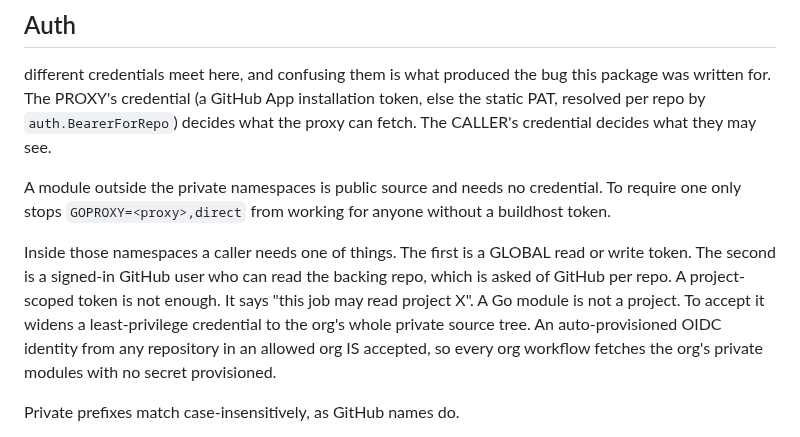
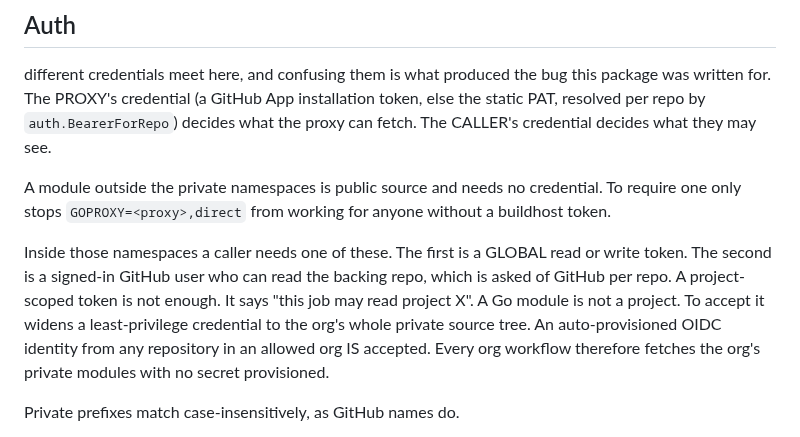
Before and after one commit to wow-look-at-my/buildhost, a Markdown page: docs/formats/goproxy.md, the part around the change. Rendered like a GitHub page.

Commit message:
Split the long sentence the master merge brought into goproxy.md
ste-lint reads the lines the merge added, and one sentence there ran to
26 words. The same line also lost a word to an earlier count cut.

Co-Authored-By: Claude Opus 5.5 <noreply@anthropic.com>
Claude-Session: https://claude.ai/code/session_01F5ce7jkJFVzL7UELACG3xL

```diff
--- a/docs/formats/goproxy.md
+++ b/docs/formats/goproxy.md
@@ -88,7 +88,7 @@ different credentials meet here, and confusing them is what produced the bug thi
 
 A module outside the private namespaces is public source and needs no credential. To require one only stops `GOPROXY=<proxy>,direct` from working for anyone without a buildhost token.
 
-Inside those namespaces a caller needs one of things. The first is a GLOBAL read or write token. The second is a signed-in GitHub user who can read the backing repo, which is asked of GitHub per repo. A project-scoped token is not enough. It says "this job may read project X". A Go module is not a project. To accept it widens a least-privilege credential to the org's whole private source tree. An auto-provisioned OIDC identity from any repository in an allowed org IS accepted, so every org workflow fetches the org's private modules with no secret provisioned.
+Inside those namespaces a caller needs one of these. The first is a GLOBAL read or write token. The second is a signed-in GitHub user who can read the backing repo, which is asked of GitHub per repo. A project-scoped token is not enough. It says "this job may read project X". A Go module is not a project. To accept it widens a least-privilege credential to the org's whole private source tree. An auto-provisioned OIDC identity from any repository in an allowed org IS accepted. Every org workflow therefore fetches the org's private modules with no secret provisioned.
 
 Private prefixes match case-insensitively, as GitHub names do.
 
```
